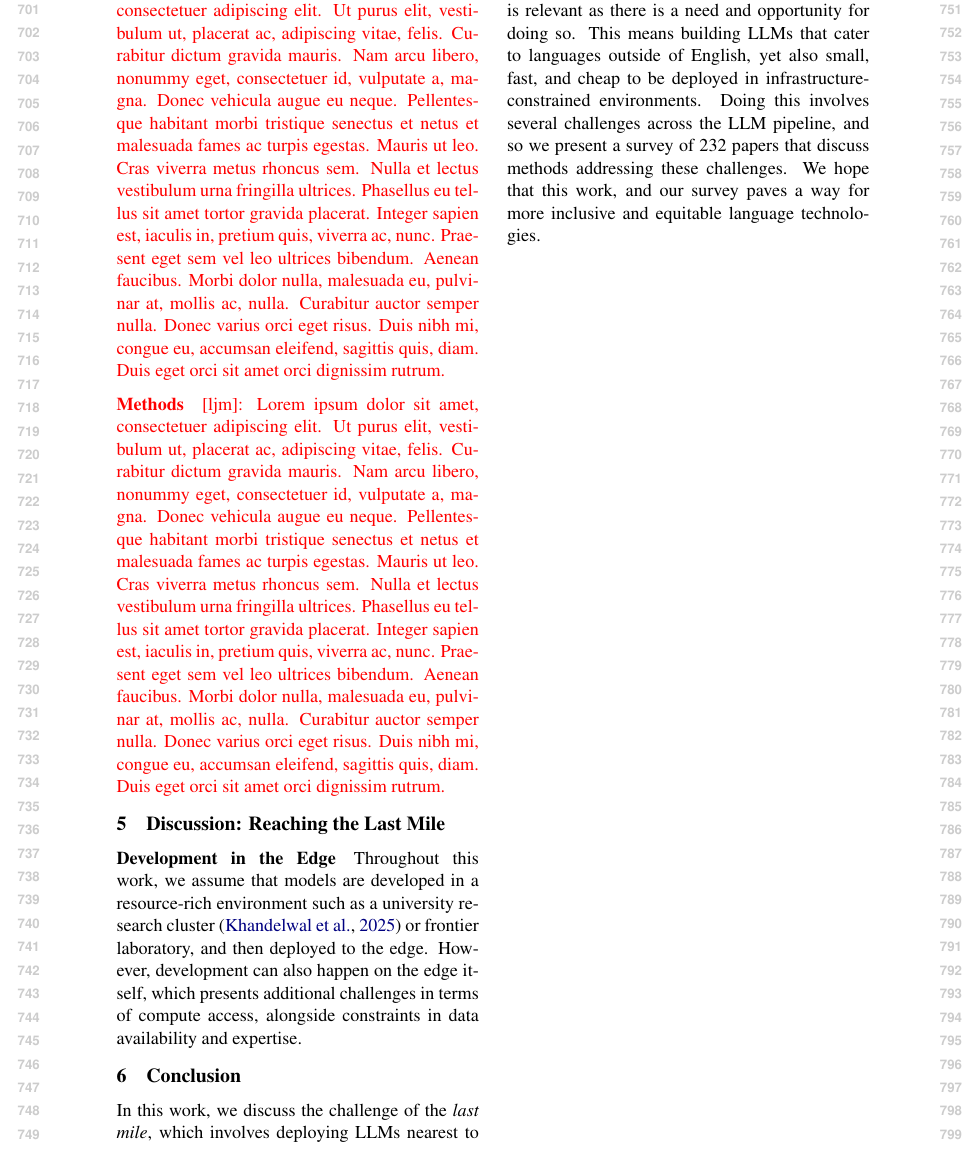
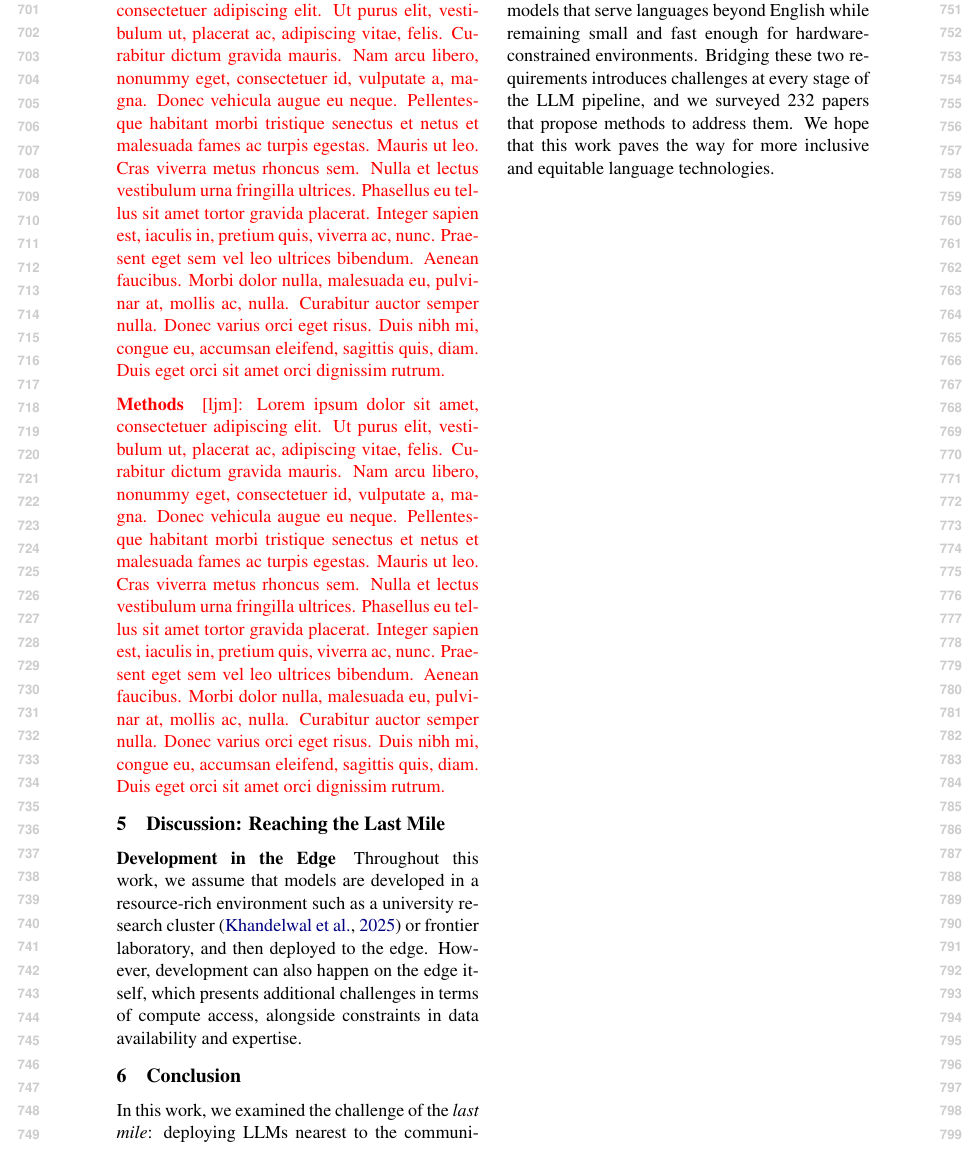
Before and after one commit to ljvmiranda921/multilinguality-at-the-edge, a LaTeX paper (tacl2021v1-template.tex): part of page 8 of 20, cut at the place of the change. Compiled offline with pdfLaTeX.

Commit message:
[wip] Update

```diff
--- a/tacl2021v1-template.tex
+++ b/tacl2021v1-template.tex
@@ -474,11 +474,10 @@ However, development can also happen on the edge itself, which presents addition
 
 \section{Conclusion}
 
-In this work, we discuss the challenge of the \textit{last mile}, which involves deploying LLMs nearest to the communities that need them the most.
-This is relevant as there is a need and opportunity for doing so.
-This means building LLMs that cater to languages outside of English, yet also small, fast, and cheap to be deployed in infrastructure-constrained environments.
-Doing this involves several challenges across the LLM pipeline, and so we present a survey of \numpapers{} papers that discuss methods addressing these challenges.
-We hope that this work, and our survey paves a way for more inclusive and equitable language technologies.
+In this work, we examined the challenge of the \textit{last mile}: deploying LLMs nearest to the communities that need them the most.
+This means building models that serve languages beyond English while remaining small and fast enough for hardware-constrained environments.
+Bridging these two requirements introduces challenges at every stage of the LLM pipeline, and we surveyed \numpapers{} papers that propose methods to address them.
+We hope that this work paves the way for more inclusive and equitable language technologies.
 
 
 \iftaclpubformat
```
